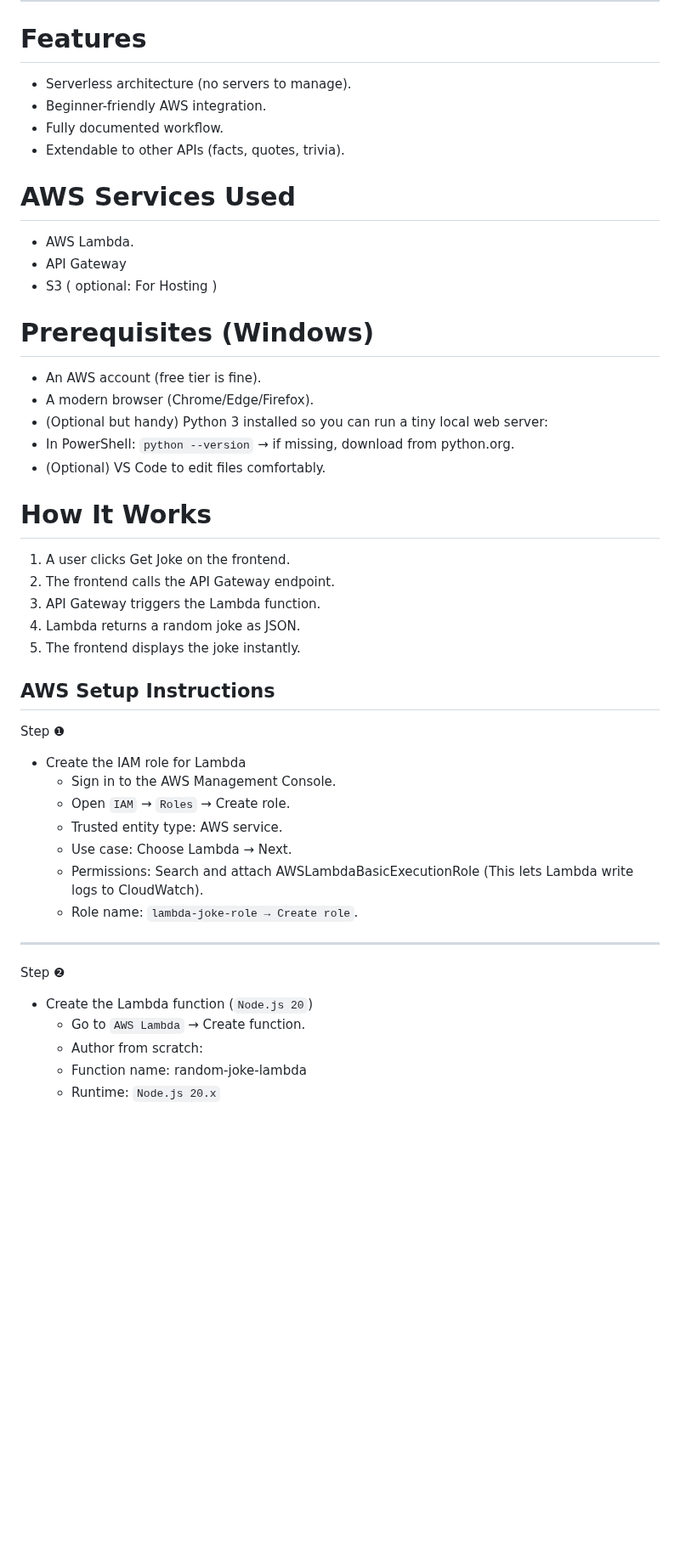
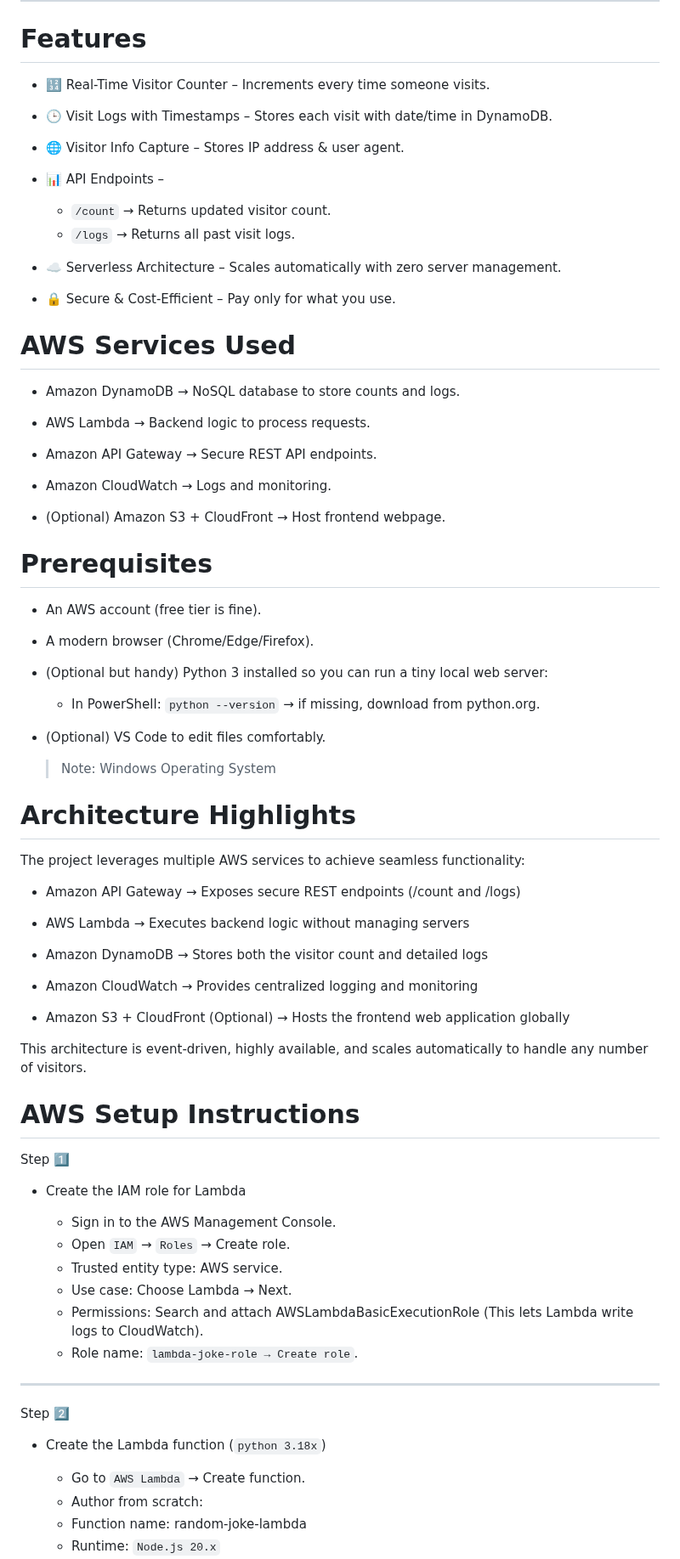
Before and after one commit to ozi26/AWS-projects, a Markdown page: Real-Time Visitor Counter with Logs/README.md, the part around one of its changes. Shown at 85% size. Drawn GitHub-style; blank space fills up the shorter version.

```diff
--- a/Real-Time Visitor Counter with Logs/README.md
+++ b/Real-Time Visitor Counter with Logs/README.md
@@ -28,33 +40,64 @@ The **Random Joke Generator** is a simple full-stack cloud project that:
 
 ---
 # Features
-   + Serverless architecture (no servers to manage).
-   + Beginner-friendly AWS integration.
-   + Fully documented workflow.
-   + Extendable to other APIs (facts, quotes, trivia).
++ 🔢 Real-Time Visitor Counter – Increments every time someone visits.
+
++ 🕒 Visit Logs with Timestamps – Stores each visit with date/time in DynamoDB.
+
++ 🌐 Visitor Info Capture – Stores IP address & user agent.
+
++ 📊 API Endpoints –
+
+   + `/count` → Returns updated visitor count.
+   + `/logs` → Returns all past visit logs.
++ ☁️ Serverless Architecture – Scales automatically with zero server management.
+
++ 🔒 Secure & Cost-Efficient – Pay only for what you use.
 
 # AWS Services Used
-   + AWS Lambda.
-   + API Gateway
-   + S3 ( optional: For Hosting )
+   + Amazon DynamoDB → NoSQL database to store counts and logs.
 
-# Prerequisites (Windows)
+   + AWS Lambda → Backend logic to process requests.
+
+   + Amazon API Gateway → Secure REST API endpoints.
+
+   + Amazon CloudWatch → Logs and monitoring.
+
+   + (Optional) Amazon S3 + CloudFront → Host frontend webpage.
+
+# Prerequisites
    + An AWS account (free tier is fine).
+
    + A modern browser (Chrome/Edge/Firefox).
+
    + (Optional but handy) Python 3 installed so you can run a tiny local web server:
-   + In PowerShell: `python --version` → if missing, download from python.org.
+
+      + In PowerShell: `python --version` → if missing, download from python.org.
+
    + (Optional) VS Code to edit files comfortably.
 
-#  How It Works
-1. A user clicks Get Joke on the frontend.
-2. The frontend calls the API Gateway endpoint.
-3. API Gateway triggers the Lambda function.
-4. Lambda returns a random joke as JSON.
-5. The frontend displays the joke instantly.
+     > Note: Windows Operating System
 
-##  AWS Setup Instructions
-Step ❶
+#  Architecture Highlights
+
+The project leverages multiple AWS services to achieve seamless functionality:
+
+   + Amazon API Gateway → Exposes secure REST endpoints (/count and /logs)
+
+   + AWS Lambda → Executes backend logic without managing servers
+
+   + Amazon DynamoDB → Stores both the visitor count and detailed logs
+
+   + Amazon CloudWatch → Provides centralized logging and monitoring
+
+   + Amazon S3 + CloudFront (Optional) → Hosts the frontend web application globally
+
+This architecture is event-driven, highly available, and scales automatically to handle any number of visitors.
+
+#  AWS Setup Instructions
+Step 1️⃣
 + Create the IAM role for Lambda
+
   + Sign in to the AWS Management Console.
   + Open `IAM` → `Roles` → Create role.
   + Trusted entity type: AWS service.
@@ -63,8 +106,9 @@ Step ❶
     (This lets Lambda write logs to CloudWatch).
   + Role name: `lambda-joke-role → Create role`.
 ---
-Step ❷
-+ Create the Lambda function (`Node.js 20`)
+Step 2️⃣
++ Create the Lambda function (`python 3.18x`)
+
   + Go to `AWS Lambda` → Create function.
   + Author from scratch:
   + Function name: random-joke-lambda
```
Also changed, not shown: other parts of Real-Time Visitor Counter with Logs/README.md (+46 -16 lines).
